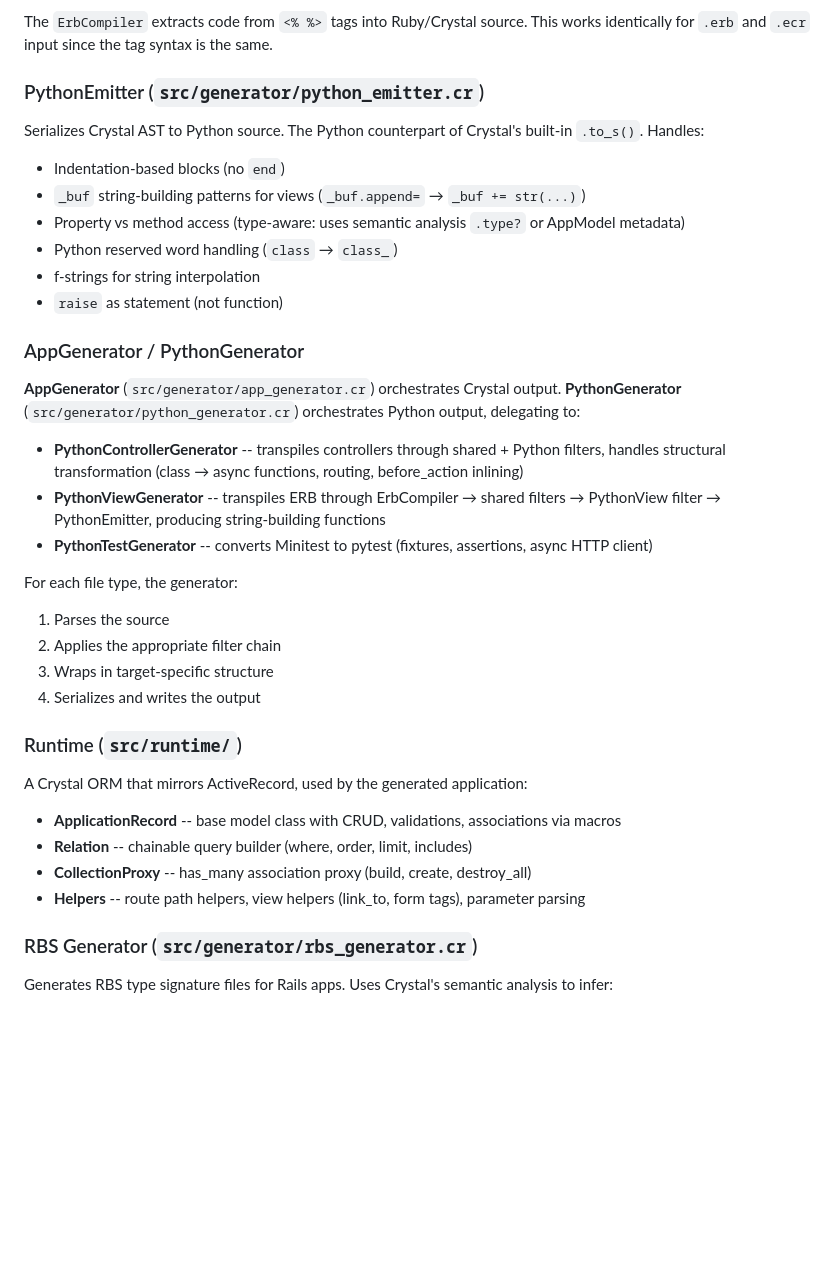
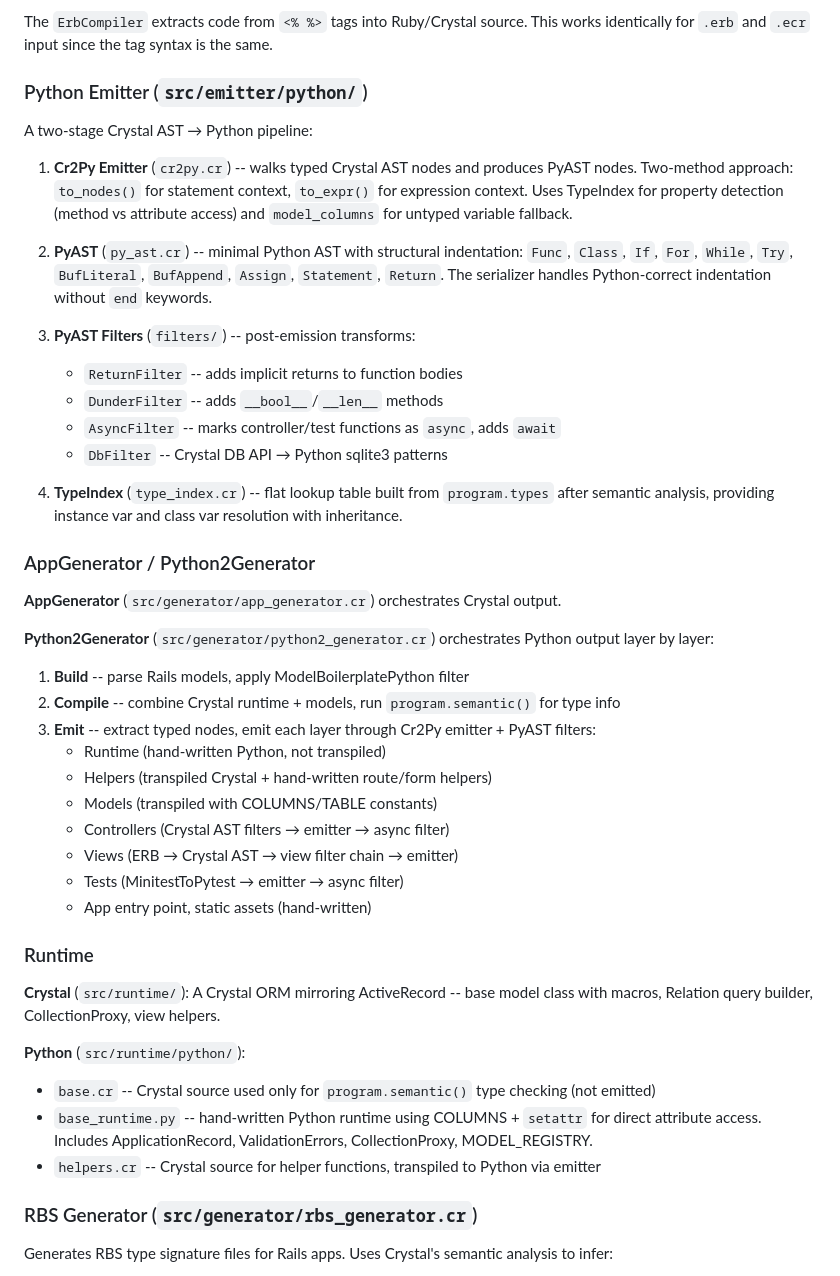
Before and after one commit to rubys/railcar, a Markdown page: ARCHITECTURE.md, the part around one of its changes. Drawn GitHub-style; blank space fills up the shorter version.

```diff
--- a/ARCHITECTURE.md
+++ b/ARCHITECTURE.md
@@ -129,37 +137,46 @@ Converts ERB/ECR templates to Crystal ECR output. After view filters have transf
 
 The `ErbCompiler` extracts code from `<% %>` tags into Ruby/Crystal source. This works identically for `.erb` and `.ecr` input since the tag syntax is the same.
 
-### PythonEmitter (`src/generator/python_emitter.cr`)
+### Python Emitter (`src/emitter/python/`)
 
-Serializes Crystal AST to Python source. The Python counterpart of Crystal's built-in `.to_s()`. Handles:
-- Indentation-based blocks (no `end`)
-- `_buf` string-building patterns for views (`_buf.append=` → `_buf += str(...)`)
-- Property vs method access (type-aware: uses semantic analysis `.type?` or AppModel metadata)
-- Python reserved word handling (`class` → `class_`)
-- f-strings for string interpolation
-- `raise` as statement (not function)
+A two-stage Crystal AST → Python pipeline:
 
-### AppGenerator / PythonGenerator
+1. **Cr2Py Emitter** (`cr2py.cr`) -- walks typed Crystal AST nodes and produces PyAST nodes. Two-method approach: `to_nodes()` for statement context, `to_expr()` for expression context. Uses TypeIndex for property detection (method vs attribute access) and `model_columns` for untyped variable fallback.
 
-**AppGenerator** (`src/generator/app_generator.cr`) orchestrates Crystal output. **PythonGenerator** (`src/generator/python_generator.cr`) orchestrates Python output, delegating to:
-- **PythonControllerGenerator** -- transpiles controllers through shared + Python filters, handles structural transformation (class → async functions, routing, before_action inlining)
-- **PythonViewGenerator** -- transpiles ERB through ErbCompiler → shared filters → PythonView filter → PythonEmitter, producing string-building functions
-- **PythonTestGenerator** -- converts Minitest to pytest (fixtures, assertions, async HTTP client)
+2. **PyAST** (`py_ast.cr`) -- minimal Python AST with structural indentation: `Func`, `Class`, `If`, `For`, `While`, `Try`, `BufLiteral`, `BufAppend`, `Assign`, `Statement`, `Return`. The serializer handles Python-correct indentation without `end` keywords.
 
-For each file type, the generator:
-1. Parses the source
-2. Applies the appropriate filter chain
-3. Wraps in target-specific structure
-4. Serializes and writes the output
+3. **PyAST Filters** (`filters/`) -- post-emission transforms:
+   - `ReturnFilter` -- adds implicit returns to function bodies
+   - `DunderFilter` -- adds `__bool__`/`__len__` methods
+   - `AsyncFilter` -- marks controller/test functions as `async`, adds `await`
+   - `DbFilter` -- Crystal DB API → Python sqlite3 patterns
 
-### Runtime (`src/runtime/`)
+4. **TypeIndex** (`type_index.cr`) -- flat lookup table built from `program.types` after semantic analysis, providing instance var and class var resolution with inheritance.
 
-A Crystal ORM that mirrors ActiveRecord, used by the generated application:
+### AppGenerator / Python2Generator
 
-- **ApplicationRecord** -- base model class with CRUD, validations, associations via macros
-- **Relation** -- chainable query builder (where, order, limit, includes)
-- **CollectionProxy** -- has_many association proxy (build, create, destroy_all)
-- **Helpers** -- route path helpers, view helpers (link_to, form tags), parameter parsing
+**AppGenerator** (`src/generator/app_generator.cr`) orchestrates Crystal output.
+
+**Python2Generator** (`src/generator/python2_generator.cr`) orchestrates Python output layer by layer:
+1. **Build** -- parse Rails models, apply ModelBoilerplatePython filter
+2. **Compile** -- combine Crystal runtime + models, run `program.semantic()` for type info
+3. **Emit** -- extract typed nodes, emit each layer through Cr2Py emitter + PyAST filters:
+   - Runtime (hand-written Python, not transpiled)
+   - Helpers (transpiled Crystal + hand-written route/form helpers)
+   - Models (transpiled with COLUMNS/TABLE constants)
+   - Controllers (Crystal AST filters → emitter → async filter)
+   - Views (ERB → Crystal AST → view filter chain → emitter)
+   - Tests (MinitestToPytest → emitter → async filter)
+   - App entry point, static assets (hand-written)
+
+### Runtime
+
+**Crystal** (`src/runtime/`): A Crystal ORM mirroring ActiveRecord -- base model class with macros, Relation query builder, CollectionProxy, view helpers.
+
+**Python** (`src/runtime/python/`):
+- `base.cr` -- Crystal source used only for `program.semantic()` type checking (not emitted)
+- `base_runtime.py` -- hand-written Python runtime using COLUMNS + `setattr` for direct attribute access. Includes ApplicationRecord, ValidationErrors, CollectionProxy, MODEL_REGISTRY.
+- `helpers.cr` -- Crystal source for helper functions, transpiled to Python via emitter
 
 ### RBS Generator (`src/generator/rbs_generator.cr`)
 
```
Also changed, not shown: other parts of ARCHITECTURE.md (+26 -14 lines), README.md (+2 -2 lines).
